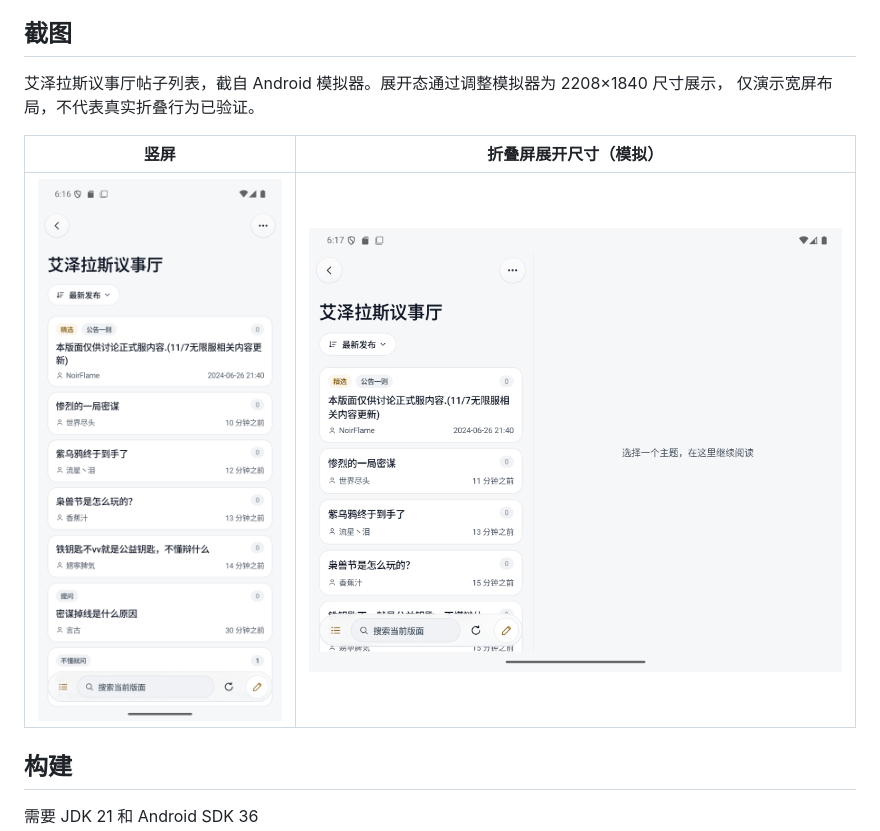
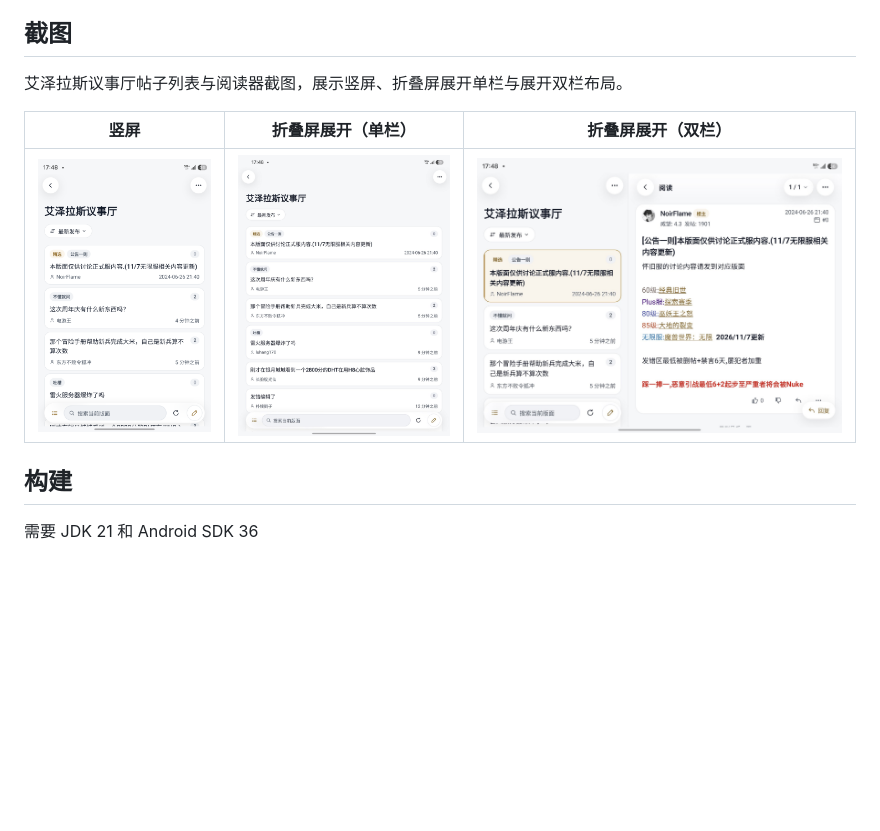
Before and after one commit to Yarnus/nagi, a Markdown page: README.md, the part around the change. GitHub-like rendering; pictures changed too: docs/images/azeroth-topics-expanded.jpg (added), docs/images/azeroth-topics-expanded.png (deleted), docs/images/azeroth-topics-portrait.png; blank space fills up the shorter version.

Commit message:
docs(readme): update showcase screenshots for portrait and unfolded layouts

```diff
--- a/README.md
+++ b/README.md
@@ -23,12 +23,11 @@ Nagi 是一个非官方 NGA Android 客户端，使用 Kotlin 和 Jetpack Compos
 
 ## 截图
 
-艾泽拉斯议事厅帖子列表，截自 Android 模拟器。展开态通过调整模拟器为 2208×1840 尺寸展示，
-仅演示宽屏布局，不代表真实折叠行为已验证。
+艾泽拉斯议事厅帖子列表与阅读器截图，展示竖屏、折叠屏展开单栏与展开双栏布局。
 
-| 竖屏 | 折叠屏展开尺寸（模拟） |
-| --- | --- |
-| <img src="docs/images/azeroth-topics-portrait.png" alt="艾泽拉斯议事厅竖屏帖子列表" width="270"> | <img src="docs/images/azeroth-topics-expanded.png" alt="艾泽拉斯议事厅模拟折叠屏展开尺寸的帖子列表" width="552"> |
+| 竖屏 | 折叠屏展开（单栏） | 折叠屏展开（双栏） |
+| --- | --- | --- |
+| <img src="docs/images/azeroth-topics-portrait.png" alt="艾泽拉斯议事厅竖屏帖子列表" width="220"> | <img src="docs/images/azeroth-topics-unfolded-list.jpg" alt="艾泽拉斯议事厅折叠屏展开单栏帖子列表" width="265"> | <img src="docs/images/azeroth-topics-expanded.jpg" alt="艾泽拉斯议事厅折叠屏展开双栏列表与阅读器" width="465"> |
 
 ## 构建
 
```
